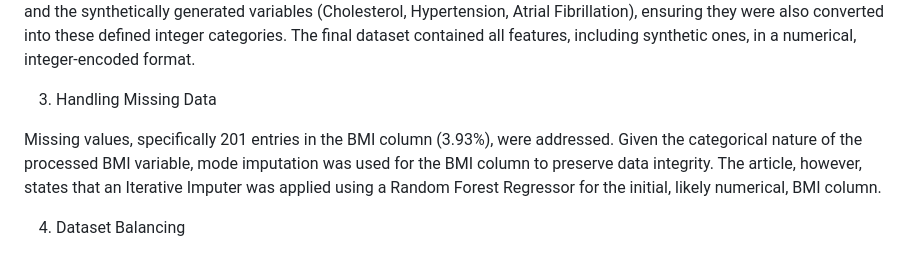
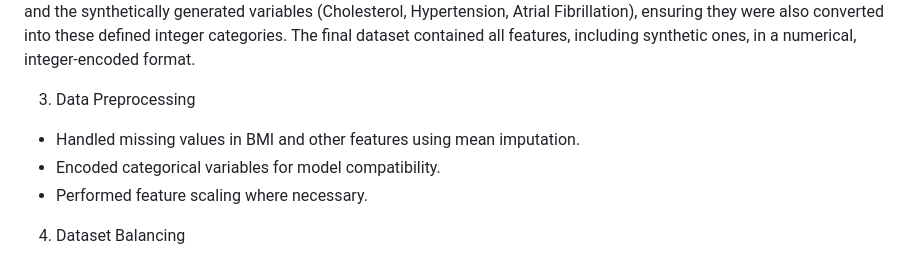
Before and after one commit to tharunkumarmekala/StrokeRiskPredictor, a Markdown page: Data/data_description.md, the part around the change. Rendered like a GitHub page.

```diff
--- a/Data/data_description.md
+++ b/Data/data_description.md
@@ -6,9 +6,11 @@ The dataset used in this study was acquired from a publicly available online hea
 
 To prepare the dataset for analysis, all variables underwent transformation into standardized categorical formats. This involved encoding the variables into numerical representations suitable for machine learning algorithms. Based on specific criteria or groupings, variables were converted into integer codes, using binary values (0 or 1) or other numerical values like 0, 1, 2, or 3, depending on the variable's nature. This encoding process was applied uniformly to both the original features and the synthetically generated variables (Cholesterol, Hypertension, Atrial Fibrillation), ensuring they were also converted into these defined integer categories. The final dataset contained all features, including synthetic ones, in a numerical, integer-encoded format.
 
-3. Handling Missing Data
+3. Data Preprocessing
 
-Missing values, specifically 201 entries in the BMI column (3.93%), were addressed. Given the categorical nature of the processed BMI variable, mode imputation was used for the BMI column to preserve data integrity. The article, however, states that an Iterative Imputer was applied using a Random Forest Regressor for the initial, likely numerical, BMI column.
+- Handled missing values in BMI and other features using mean imputation.
+- Encoded categorical variables for model compatibility.
+- Performed feature scaling where necessary.
 
 4. Dataset Balancing
 
```
